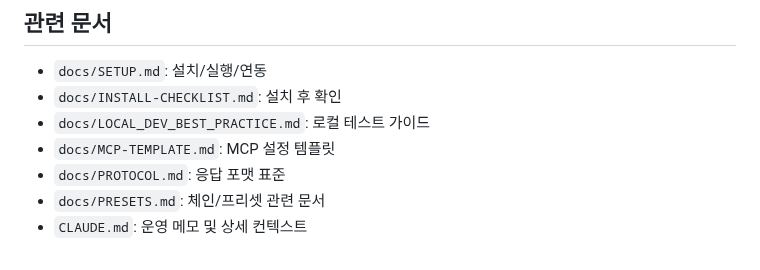
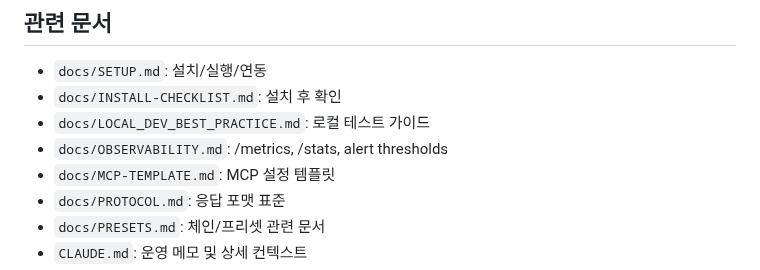
Before and after one commit to jeong-sik/llm-mcp, a Markdown page: README.md, the part around the change. GitHub-like rendering.

```diff
--- a/README.md
+++ b/README.md
@@ -57,6 +57,7 @@ stdio 모드:
 - `docs/SETUP.md`: 설치/실행/연동
 - `docs/INSTALL-CHECKLIST.md`: 설치 후 확인
 - `docs/LOCAL_DEV_BEST_PRACTICE.md`: 로컬 테스트 가이드
+- `docs/OBSERVABILITY.md`: /metrics, /stats, alert thresholds
 - `docs/MCP-TEMPLATE.md`: MCP 설정 템플릿
 - `docs/PROTOCOL.md`: 응답 포맷 표준
 - `docs/PRESETS.md`: 체인/프리셋 관련 문서
```
Also changed, not shown: docs/OBSERVABILITY.md (added, +79 -0 lines).
